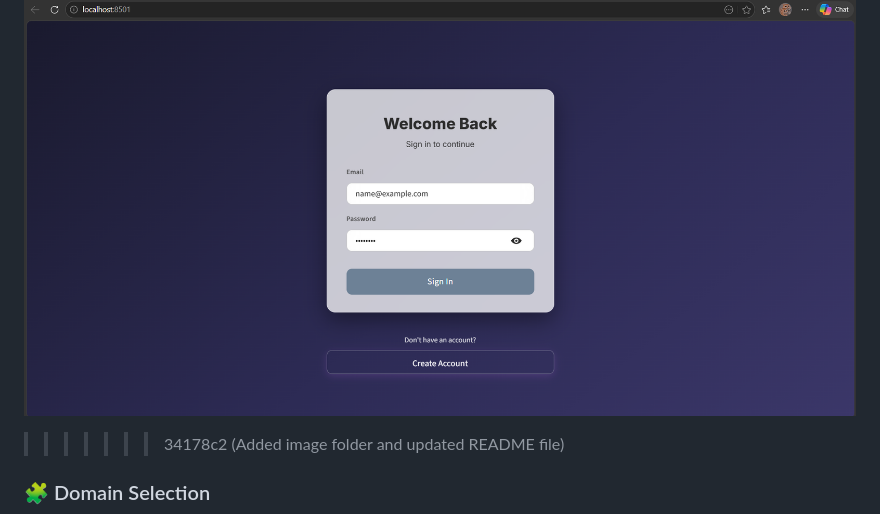
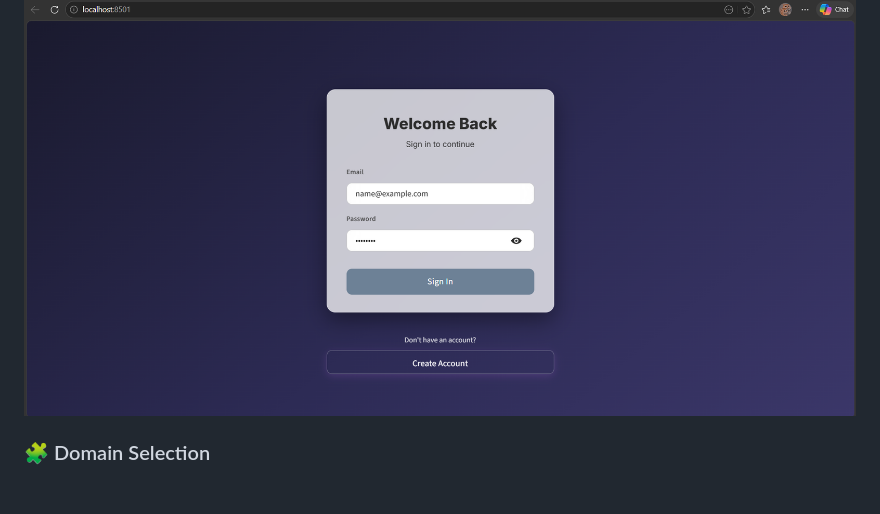
Before and after one commit to Sanjeeviram-07/SkillMap.Ai, a Markdown page: README.md, the part around the change. Drawn GitHub-style; blank space fills up the shorter version.

Commit message:
Clean up README by removing commit reference
Removed unnecessary commit reference from README.

```diff
--- a/README.md
+++ b/README.md
@@ -354,7 +354,6 @@ Your browser will open automatically at `http://localhost:8501` 🎉
 
 ### 🔐 Login Page
 ![Login Page](images/login.png)
->>>>>>> 34178c2 (Added image folder and updated README file)
 
 ### 🧩 Domain Selection
 ![Domain Selection](images/domain.png)
```
